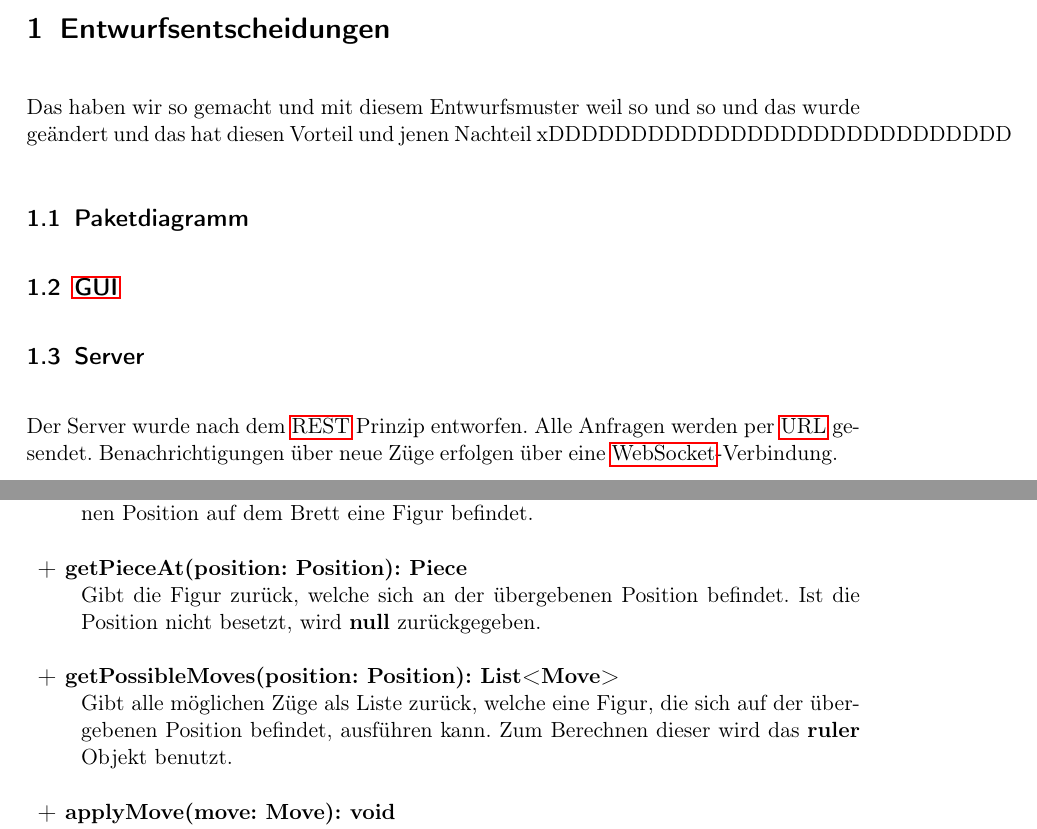
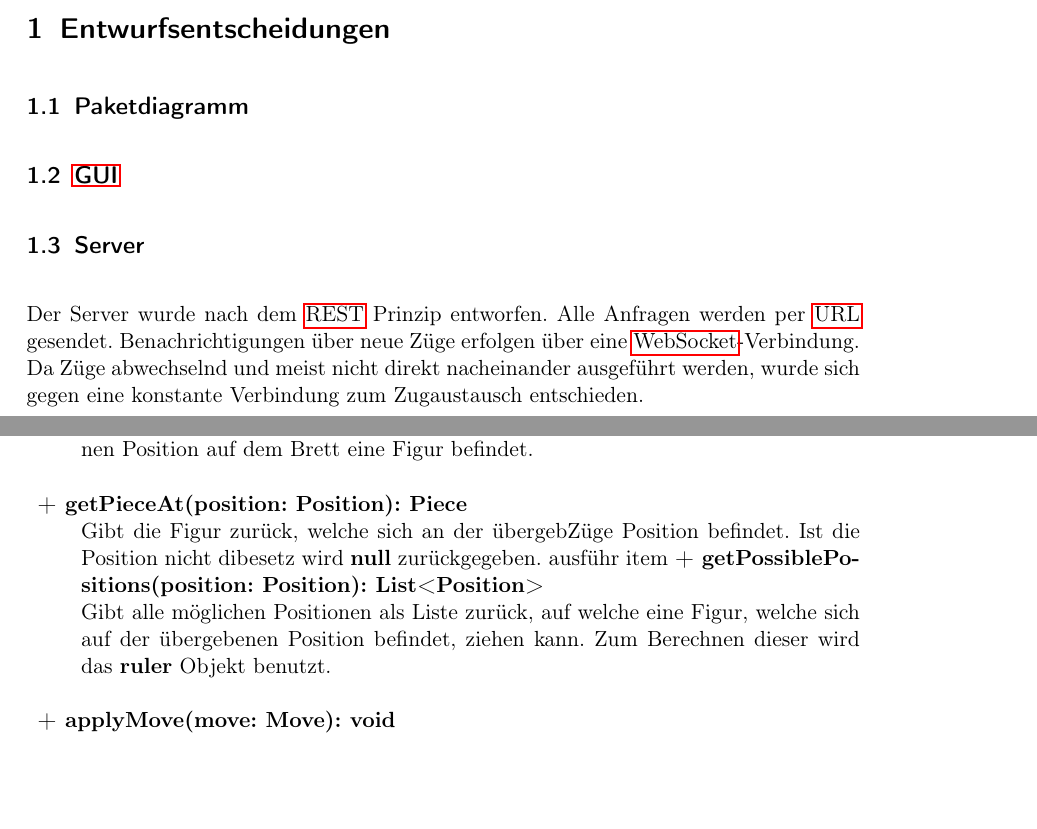
Before and after one commit to DrMopiti/pse, a LaTeX document (Entwurf/Entwurf.tex): two parts of pages 3 and 8 of 37, joined at a grey line, cut so that both start at the same text, the shorter picture padded with empty space. Compiled offline with pdfLaTeX.

Commit message:
Entwurfsentscheidungen

```diff
--- a/Entwurf/Entwurf.tex
+++ b/Entwurf/Entwurf.tex
@@ -57,14 +57,12 @@
 
 	\end{titlepage}
 	\section{Entwurfsentscheidungen}
-		Das haben wir so gemacht und mit diesem Entwurfsmuster weil so und so und
-		das wurde geändert und das hat diesen Vorteil und jenen Nachteil xDDDDDDDDDDDDDDDDDDDDDDDDDDDD
 		\subsection{Paketdiagramm}
 
 		\subsection{\gls{GUI}}
 
 		\subsection{Server}
-		Der Server wurde nach dem \gls{REST} Prinzip entworfen. Alle Anfragen werden per \gls{URL} gesendet. Benachrichtigungen über neue Züge erfolgen über eine \gls{WS}-Verbindung.
+		Der Server wurde nach dem \gls{REST} Prinzip entworfen. Alle Anfragen werden per \gls{URL} gesendet. Benachrichtigungen über neue Züge erfolgen über eine \gls{WS}-Verbindung. Da Züge abwechselnd und meist nicht direkt nacheinander ausgeführt werden, wurde sich gegen eine konstante Verbindung zum Zugaustausch entschieden.
 
 		\subsection{Spiellogik}
 	\section{Klassendiagramme}
@@ -134,8 +132,7 @@
 					\item \textbf{+ getWhitePlayer(): Player}\\ Gibt den weißen Spieler \textbf{whitePlayer} zurück.
 					\item \textbf{+ getBlackPlayer(): Player}\\ Gibt den schwarzen Spieler \textbf{blackPlayer} zurück.
 					\item \textbf{+ hasPieceAt(position: Position): boolean} Gibt zurück, ob sich an der übergebenen Position auf dem Brett eine Figur befindet.
-					\item \textbf{+ getPieceAt(position: Position): Piece}\\ Gibt die Figur zurück, welche sich an der übergebenen Position befindet. Ist die Position nicht besetzt, wird \textbf{null} zurückgegeben.
-					\item \textbf{+ getPossibleMoves(position: Position): List<Move>}\\ Gibt alle möglichen Züge als Liste zurück, welche eine Figur, die sich auf der übergebenen Position befindet, ausführen kann. Zum Berechnen dieser wird das \textbf{ruler} Objekt benutzt.
+					\item \textbf{+ getPieceAt(position: Position): Piece}\\ Gibt die Figur zurück, welche sich an der übergebZüge Position befindet. Ist die Position nicht dibesetz wird \textbf{null} zurückgegeben.        ausführ     item \textbf{+ getPossiblePositions(position: Position): List<Position>}\\ Gibt alle möglichen Positionen als Liste zurück, auf welche eine Figur, welche sich auf der übergebenen Position befindet, ziehen kann. Zum Berechnen dieser wird das \textbf{ruler} Objekt benutzt.
 					\item \textbf{+ applyMove(move: Move): void}\\ Führt den übergebenen Zug auf dem Spielbrett \textbf{board} aus.
 					\item \textbf{+ applyMove(moveString: String): void}\\ Führt den als String übergebenen Zug auf dem Spielbrett \textbf{board} aus. Dazu muss der String erst in ein Objekt vom Typ \textbf{Move} umgewandelt werden.
 					\item \textbf{+ hasEnded(): boolean}\\ Gibt zurück, ob das Spiel gemäß den Schachregeln beendet ist. Dazu wird das \textbf{ruler} Objekt benutzt.
```
Also changed, not shown: Entwurf/Entwurf.tex (2 more changed lines).
